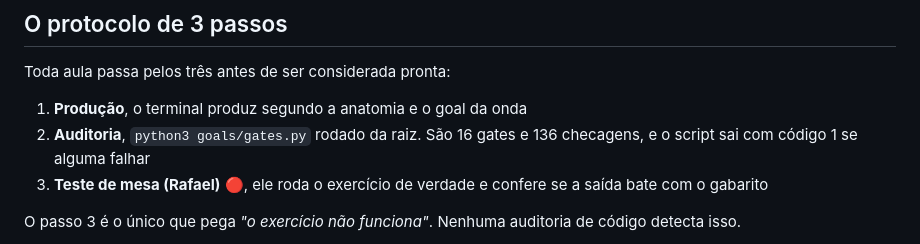
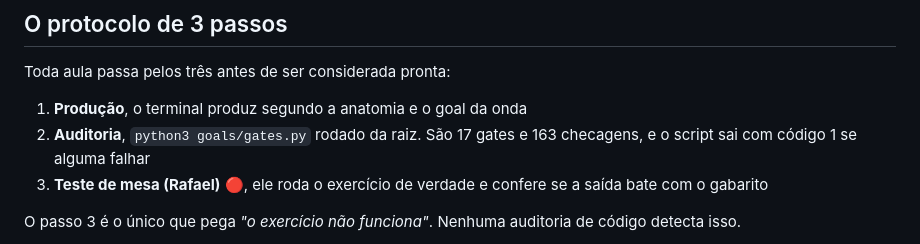
Before and after one commit to rslimaeng/claude-na-pratica-pouchain, a Markdown page: goals/README.md, the part around the change. Drawn GitHub-style.

```diff
--- a/goals/README.md
+++ b/goals/README.md
@@ -24,7 +24,7 @@ O plano completo está em [`../../PLANO-DE-PRODUCAO.md`](../../PLANO-DE-PRODUCAO
 Toda aula passa pelos três antes de ser considerada pronta:
 
 1. **Produção**, o terminal produz segundo a anatomia e o goal da onda
-2. **Auditoria**, `python3 goals/gates.py` rodado da raiz. São 16 gates e 136 checagens, e o script sai com código 1 se alguma falhar
+2. **Auditoria**, `python3 goals/gates.py` rodado da raiz. São 17 gates e 163 checagens, e o script sai com código 1 se alguma falhar
 3. **Teste de mesa (Rafael)** 🔴, ele roda o exercício de verdade e confere se a saída bate com o gabarito
 
 O passo 3 é o único que pega *"o exercício não funciona"*. Nenhuma auditoria de código detecta isso.
```
Also changed, not shown: goals/goal-03-roteiros-e-linguagem.md (+1 -1 lines).
